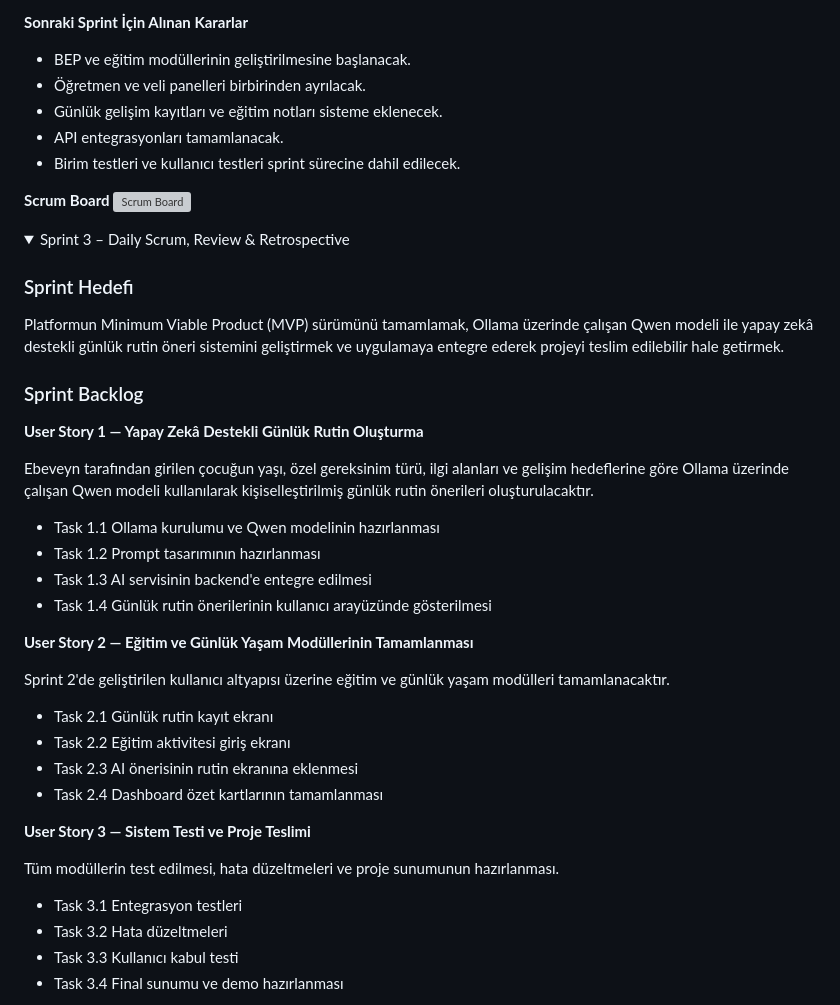
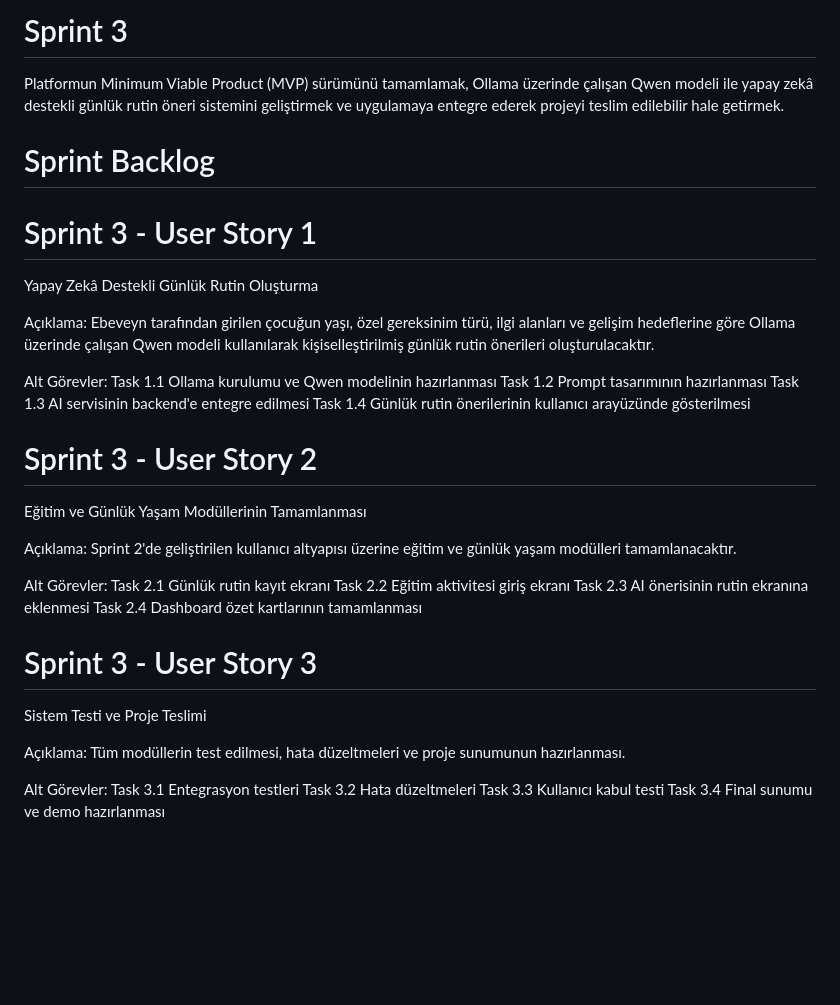
Before and after one commit to defneturgut/YZTA-Bootcamp-Grup-106, a Markdown page: README.md, the part around one of its changes. Rendered like a GitHub page; folded sections open; blank space fills up the shorter version; grey boxes are pictures that could not be loaded.

```diff
--- a/README.md
+++ b/README.md
@@ -268,48 +302,42 @@ EBEVEYN_PIN=1234
-**Sonraki Sprint İçin Alınan Kararlar**
-- BEP ve eğitim modüllerinin geliştirilmesine başlanacak.
-- Öğretmen ve veli panelleri birbirinden ayrılacak.
-- Günlük gelişim kayıtları ve eğitim notları sisteme eklenecek.
-- API entegrasyonları tamamlanacak.
-- Birim testleri ve kullanıcı testleri sprint sürecine dahil edilecek.
-
-**Scrum Board**
-<img width="1440" height="677" alt="Scrum Board" src="https://github.com/user-attachments/assets/2eaa3151-4332-4ccb-b4f7-b6fb328b2c85" />
-
-</details>
-
-<details>
-<summary>Sprint 3 – Daily Scrum, Review & Retrospective</summary>
-
-### Sprint Hedefi
+# Sprint 3
 
 Platformun Minimum Viable Product (MVP) sürümünü tamamlamak, Ollama üzerinde çalışan Qwen modeli ile yapay zekâ destekli günlük rutin öneri sistemini geliştirmek ve uygulamaya entegre ederek projeyi teslim edilebilir hale getirmek.
 
-### Sprint Backlog
+# Sprint Backlog
 
-**User Story 1 — Yapay Zekâ Destekli Günlük Rutin Oluşturma**
+# Sprint 3 - User Story 1
+Yapay Zekâ Destekli Günlük Rutin Oluşturma
 
+Açıklama:
 Ebeveyn tarafından girilen çocuğun yaşı, özel gereksinim türü, ilgi alanları ve gelişim hedeflerine göre Ollama üzerinde çalışan Qwen modeli kullanılarak kişiselleştirilmiş günlük rutin önerileri oluşturulacaktır.
 
-- Task 1.1 Ollama kurulumu ve Qwen modelinin hazırlanması
-- Task 1.2 Prompt tasarımının hazırlanması
-- Task 1.3 AI servisinin backend'e entegre edilmesi
-- Task 1.4 Günlük rutin önerilerinin kullanıcı arayüzünde gösterilmesi
+Alt Görevler:
+Task 1.1 Ollama kurulumu ve Qwen modelinin hazırlanması
+Task 1.2 Prompt tasarımının hazırlanması
+Task 1.3 AI servisinin backend'e entegre edilmesi
+Task 1.4 Günlük rutin önerilerinin kullanıcı arayüzünde gösterilmesi
 
-**User Story 2 — Eğitim ve Günlük Yaşam Modüllerinin Tamamlanması**
+# Sprint 3 - User Story 2
+Eğitim ve Günlük Yaşam Modüllerinin Tamamlanması
 
+Açıklama:
 Sprint 2'de geliştirilen kullanıcı altyapısı üzerine eğitim ve günlük yaşam modülleri tamamlanacaktır.
 
-- Task 2.1 Günlük rutin kayıt ekranı
-- Task 2.2 Eğitim aktivitesi giriş ekranı
-- Task 2.3 AI önerisinin rutin ekranına eklenmesi
-- Task 2.4 Dashboard özet kartlarının tamamlanması
+Alt Görevler:
+Task 2.1 Günlük rutin kayıt ekranı
+Task 2.2 Eğitim aktivitesi giriş ekranı
+Task 2.3 AI önerisinin rutin ekranına eklenmesi
+Task 2.4 Dashboard özet kartlarının tamamlanması
 
-**User Story 3 — Sistem Testi ve Proje Teslimi**
+# Sprint 3 - User Story 3
+Sistem Testi ve Proje Teslimi
 
+Açıklama:
 Tüm modüllerin test edilmesi, hata düzeltmeleri ve proje sunumunun hazırlanması.
 
-- Task 3.1 Entegrasyon testleri
-- Task 3.2 Hata düzeltmeleri
-- Task 3.3 Kullanıcı kabul testi
-- Task 3.4 Final sunumu ve demo hazırlanması
+Alt Görevler:
+Task 3.1 Entegrasyon testleri
+Task 3.2 Hata düzeltmeleri
+Task 3.3 Kullanıcı kabul testi
+Task 3.4 Final sunumu ve demo hazırlanması
 
```
Also changed, not shown: other parts of README.md (+185 -100 lines).
